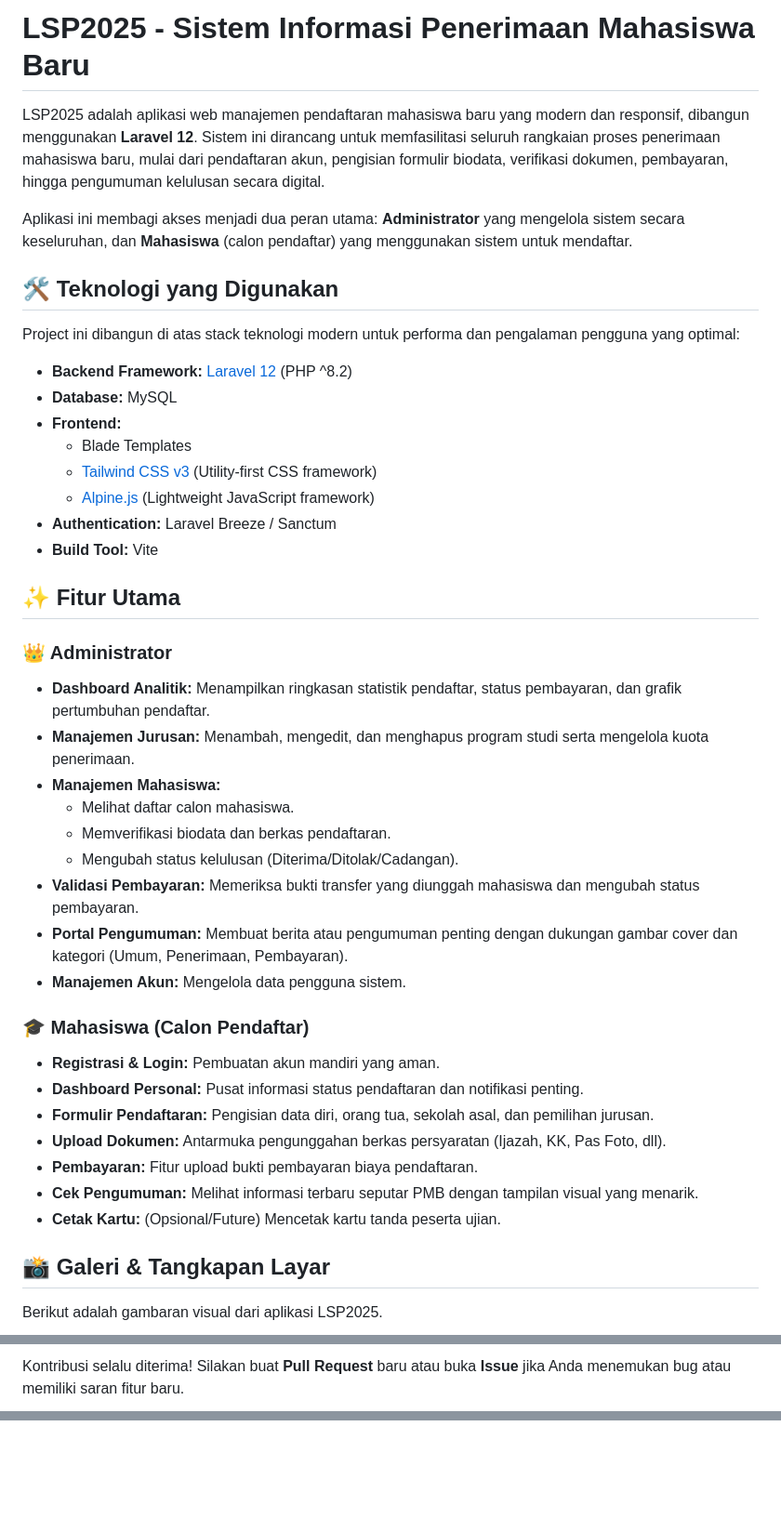
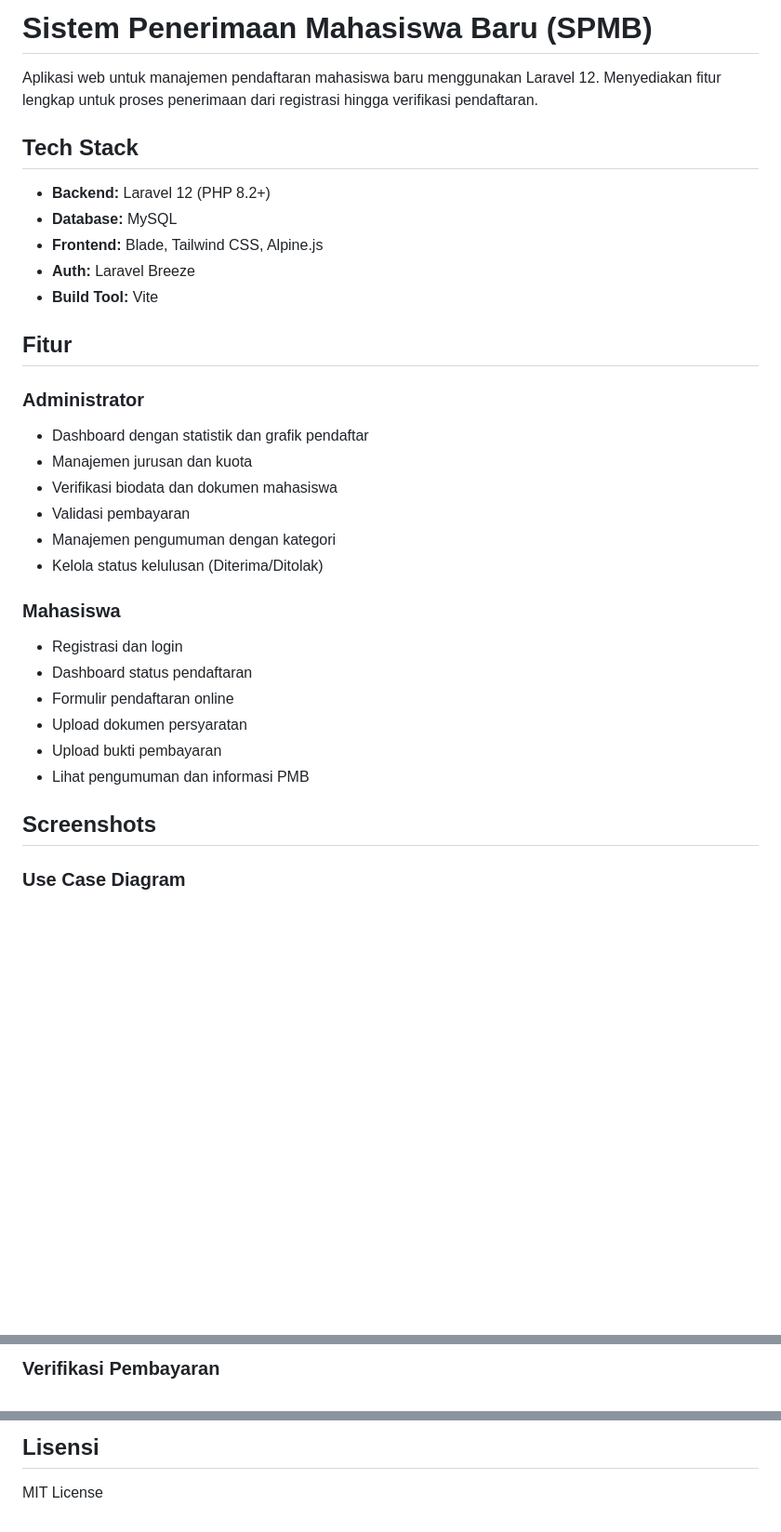
Before and after one commit to MalikSae/ypib, a Markdown page: README.md, 3 parts joined by grey strips. Shown: that part at 93% size. Rendered like a GitHub page; blank space fills up the shorter version.

```diff
--- a/README.md
+++ b/README.md
@@ -1,45 +1,36 @@
-# LSP2025 - Sistem Informasi Penerimaan Mahasiswa Baru
+# Sistem Penerimaan Mahasiswa Baru (SPMB)
 
-LSP2025 adalah aplikasi web manajemen pendaftaran mahasiswa baru yang modern dan responsif, dibangun menggunakan **Laravel 12**. Sistem ini dirancang untuk memfasilitasi seluruh rangkaian proses penerimaan mahasiswa baru, mulai dari pendaftaran akun, pengisian formulir biodata, verifikasi dokumen, pembayaran, hingga pengumuman kelulusan secara digital.
+Aplikasi web untuk manajemen pendaftaran mahasiswa baru menggunakan Laravel 12. Menyediakan fitur lengkap untuk proses penerimaan dari registrasi hingga verifikasi pendaftaran.
 
-Aplikasi ini membagi akses menjadi dua peran utama: **Administrator** yang mengelola sistem secara keseluruhan, dan **Mahasiswa** (calon pendaftar) yang menggunakan sistem untuk mendaftar.
+## Tech Stack
 
-## 🛠️ Teknologi yang Digunakan
+-   **Backend:** Laravel 12 (PHP 8.2+)
+-   **Database:** MySQL
+-   **Frontend:** Blade, Tailwind CSS, Alpine.js
+-   **Auth:** Laravel Breeze
+-   **Build Tool:** Vite
 
-Project ini dibangun di atas stack teknologi modern untuk performa dan pengalaman pengguna yang optimal:
+## Fitur
 
-*   **Backend Framework:** [Laravel 12](https://laravel.com) (PHP ^8.2)
-*   **Database:** MySQL
-*   **Frontend:**
-    *   Blade Templates
-    *   [Tailwind CSS v3](https://tailwindcss.com) (Utility-first CSS framework)
-    *   [Alpine.js](https://alpinejs.dev) (Lightweight JavaScript framework)
-*   **Authentication:** Laravel Breeze / Sanctum
-*   **Build Tool:** Vite
+### Administrator
 
-## ✨ Fitur Utama
+-   Dashboard dengan statistik dan grafik pendaftar
+-   Manajemen jurusan dan kuota
+-   Verifikasi biodata dan dokumen mahasiswa
+-   Validasi pembayaran
+-   Manajemen pengumuman dengan kategori
+-   Kelola status kelulusan (Diterima/Ditolak)
 
-### 👑 Administrator
-*   **Dashboard Analitik:** Menampilkan ringkasan statistik pendaftar, status pembayaran, dan grafik pertumbuhan pendaftar.
-*   **Manajemen Jurusan:** Menambah, mengedit, dan menghapus program studi serta mengelola kuota penerimaan.
-*   **Manajemen Mahasiswa:**
-    *   Melihat daftar calon mahasiswa.
-    *   Memverifikasi biodata dan berkas pendaftaran.
-    *   Mengubah status kelulusan (Diterima/Ditolak/Cadangan).
-*   **Validasi Pembayaran:** Memeriksa bukti transfer yang diunggah mahasiswa dan mengubah status pembayaran.
-*   **Portal Pengumuman:** Membuat berita atau pengumuman penting dengan dukungan gambar cover dan kategori (Umum, Penerimaan, Pembayaran).
-*   **Manajemen Akun:** Mengelola data pengguna sistem.
+### Mahasiswa
 
-### 🎓 Mahasiswa (Calon Pendaftar)
-*   **Registrasi & Login:** Pembuatan akun mandiri yang aman.
-*   **Dashboard Personal:** Pusat informasi status pendaftaran dan notifikasi penting.
-*   **Formulir Pendaftaran:** Pengisian data diri, orang tua, sekolah asal, dan pemilihan jurusan.
-*   **Upload Dokumen:** Antarmuka pengunggahan berkas persyaratan (Ijazah, KK, Pas Foto, dll).
-*   **Pembayaran:** Fitur upload bukti pembayaran biaya pendaftaran.
-*   **Cek Pengumuman:** Melihat informasi terbaru seputar PMB dengan tampilan visual yang menarik.
-*   **Cetak Kartu:** (Opsional/Future) Mencetak kartu tanda peserta ujian.
+-   Registrasi dan login
+-   Dashboard status pendaftaran
+-   Formulir pendaftaran online
+-   Upload dokumen persyaratan
+-   Upload bukti pembayaran
+-   Lihat pengumuman dan informasi PMB
 
-## 📸 Galeri & Tangkapan Layar
+## Screenshots
 
-Berikut adalah gambaran visual dari aplikasi LSP2025.
+### Use Case Diagram
 
@@ -148,3 +81,3 @@ Untuk pengujian awal, Anda dapat menggunakan akun Administrator yang dibuat otom
 
-Kontribusi selalu diterima! Silakan buat **Pull Request** baru atau buka **Issue** jika Anda menemukan bug atau memiliki saran fitur baru.
+### Verifikasi Pembayaran
 
@@ -153,0 +181,3 @@ Project ini bersifat open-source dan dilisensikan di bawah [MIT License](https:/
+## Lisensi
+
+MIT License
```
Also changed, not shown: other parts of README.md (+119 -83 lines).
